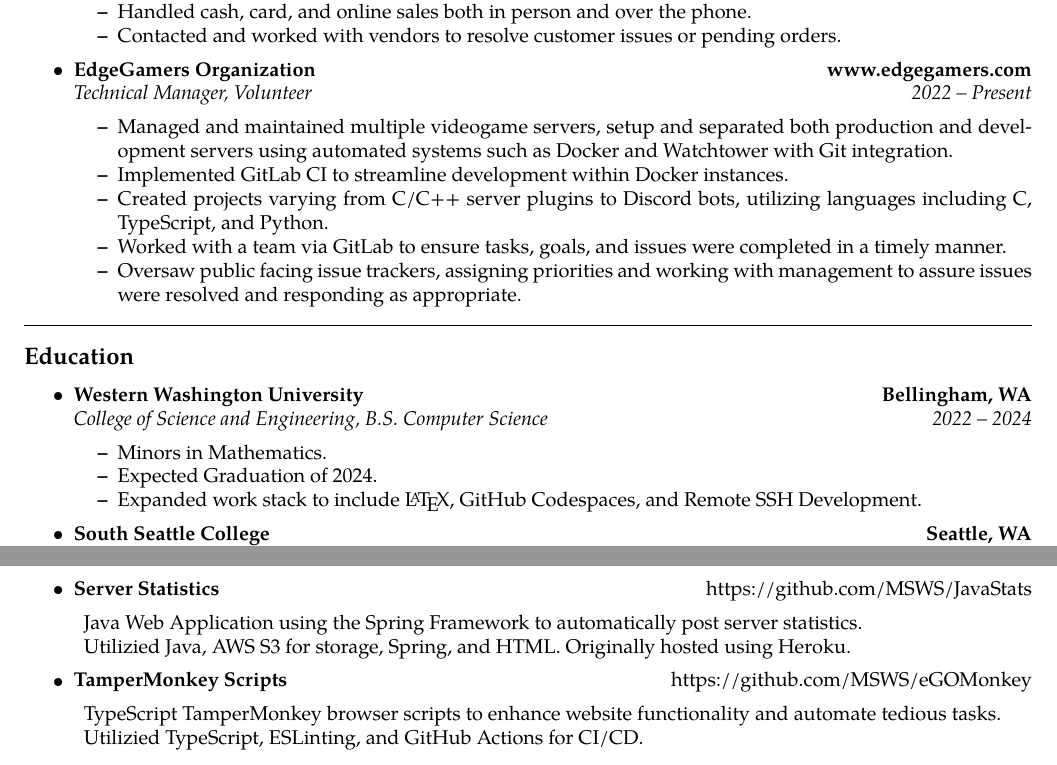
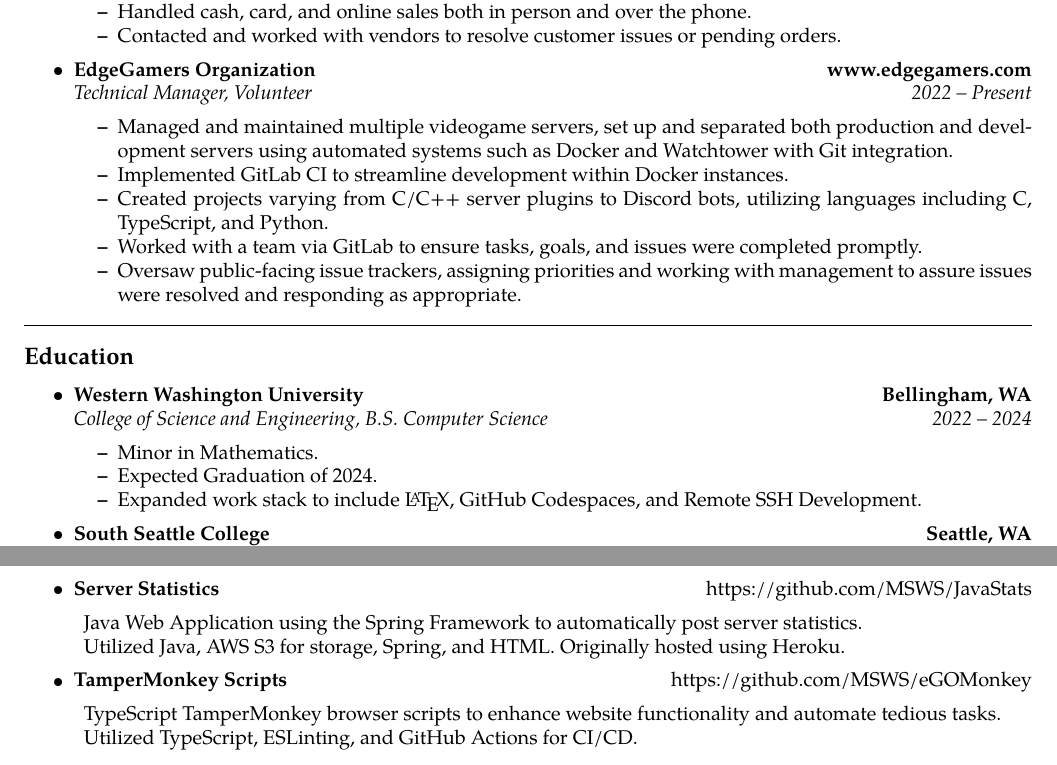
Before and after one commit to MSWS/Resume, a LaTeX CV (Resume.tex): two parts of the page, joined at a grey line, cut so that both start at the same text. Compiled offline with pdfLaTeX.

Commit message:
Slight tweaks, proof edits

```diff
--- a/Resume.tex
+++ b/Resume.tex
@@ -98,11 +98,11 @@
           {\emph{Technical Manager, Volunteer}}
           {\emph{2022 -- Present}}
           \begin{itemize*}
-              \item Managed and maintained multiple videogame servers, setup and separated both production and development servers using automated systems such as Docker and Watchtower with Git integration.
+              \item Managed and maintained multiple videogame servers, set up and separated both production and development servers using automated systems such as Docker and Watchtower with Git integration.
               \item Implemented GitLab CI to streamline development within Docker instances.
               \item Created projects varying from C/C++ server plugins to Discord bots, utilizing languages including C, TypeScript, and Python.
-              \item Worked with a team via GitLab to ensure tasks, goals, and issues were completed in a timely manner.
-              \item Oversaw public facing issue trackers, assigning priorities and working with management to assure issues were resolved and responding as appropriate.
+              \item Worked with a team via GitLab to ensure tasks, goals, and issues were completed promptly.
+              \item Oversaw public-facing issue trackers, assigning priorities and working with management to assure issues were resolved and responding as appropriate.
           \end{itemize*}
 
 \end{itemize}
@@ -124,7 +124,7 @@
           {\emph{College of Science and Engineering, B.S. Computer Science}}
           {\emph{2022 -- 2024}}
           \begin{itemize*}
-              \item Minors in Mathematics.
+              \item Minor in Mathematics.
               \item Expected Graduation of 2024.
               \item Expanded work stack to include \LaTeX, GitHub Codespaces, and Remote SSH Development.
           \end{itemize*}
@@ -155,7 +155,7 @@
         {https://github.com/MSWS/JavaStats}
         \begin{description*}
             \item Java Web Application using the Spring Framework to automatically post server statistics.
-            \item Utilizied Java, AWS S3 for storage, Spring, and HTML. Originally hosted using Heroku.
+            \item Utilized Java, AWS S3 for storage, Spring, and HTML. Originally hosted using Heroku.
         \end{description*}
     \item
     \headerrow
@@ -163,7 +163,7 @@
         {https://github.com/MSWS/eGOMonkey}
         \begin{description*}
             \item TypeScript TamperMonkey browser scripts to enhance website functionality and automate tedious tasks.
-            \item Utilizied TypeScript, ESLinting, and GitHub Actions for CI/CD.
+            \item Utilized TypeScript, ESLinting, and GitHub Actions for CI/CD.
         \end{description*}
 \end{itemize}
 
```
